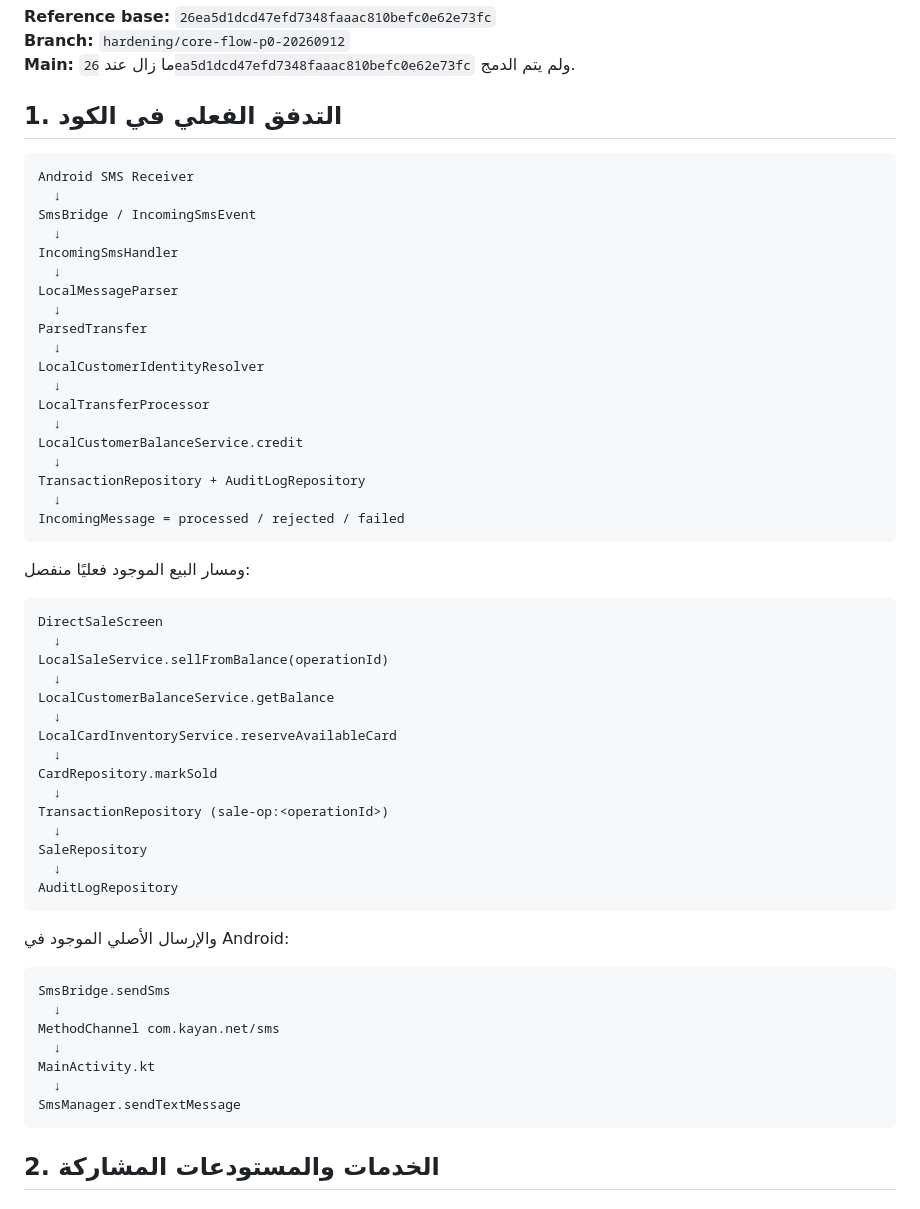
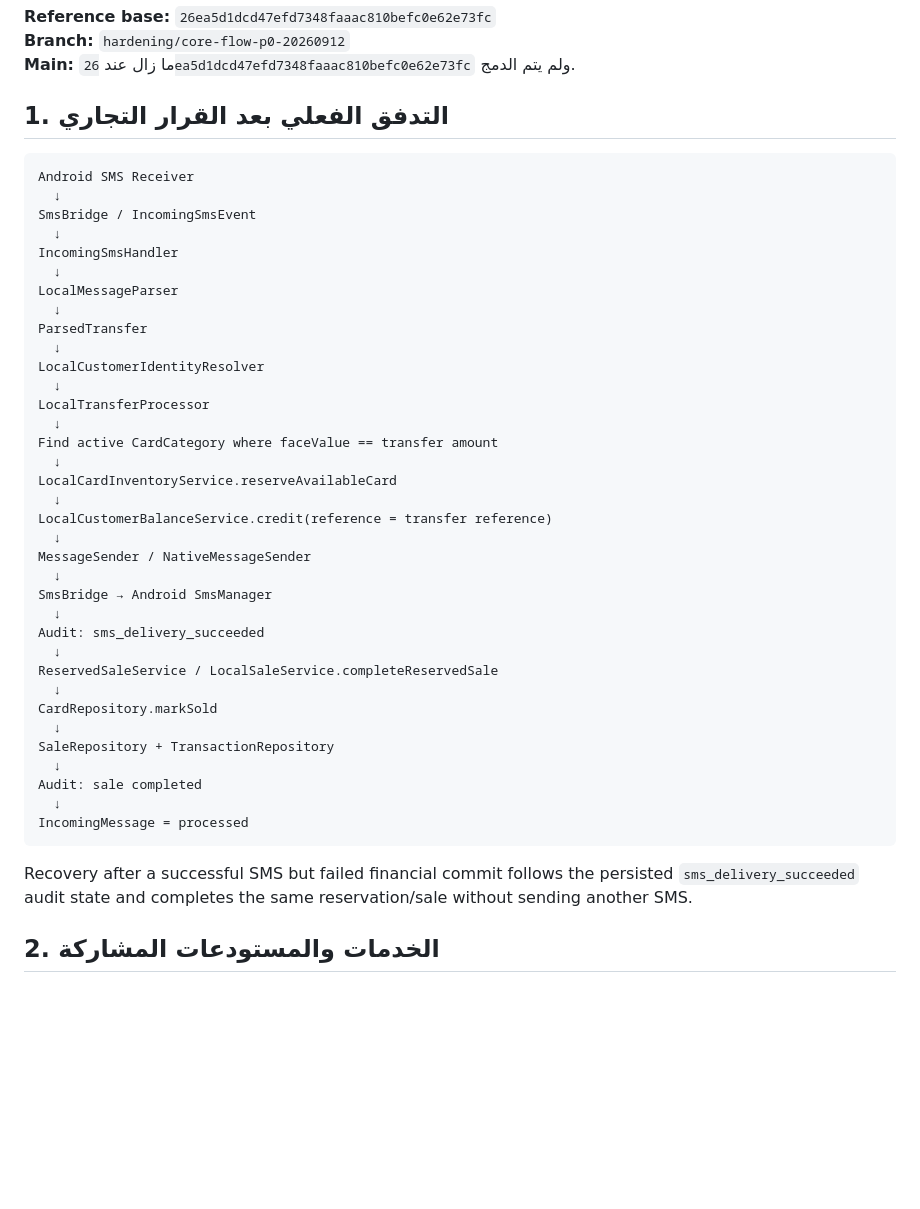
Before and after one commit to KAYANSTOR/Krotak-Pro, a Markdown page: docs/core-business-flow-audit.md, the part around one of its changes. Drawn GitHub-style; blank space fills up the shorter version.

````diff
--- a/docs/core-business-flow-audit.md
+++ b/docs/core-business-flow-audit.md
@@ -4,7 +4,7 @@
 **Branch:** `hardening/core-flow-p0-20260912`
 **Main:** ما زال عند `26ea5d1dcd47efd7348faaac810befc0e62e73fc` ولم يتم الدمج.
 
-## 1. التدفق الفعلي في الكود
+## 1. التدفق الفعلي بعد القرار التجاري
 
 ```text
 Android SMS Receiver
@@ -21,44 +21,30 @@ LocalCustomerIdentityResolver
   ↓
 LocalTransferProcessor
   ↓
-LocalCustomerBalanceService.credit
-  ↓
-TransactionRepository + AuditLogRepository
-  ↓
-IncomingMessage = processed / rejected / failed
-```
-
-ومسار البيع الموجود فعليًا منفصل:
-
-```text
-DirectSaleScreen
-  ↓
-LocalSaleService.sellFromBalance(operationId)
-  ↓
-LocalCustomerBalanceService.getBalance
+Find active CardCategory where faceValue == transfer amount
   ↓
 LocalCardInventoryService.reserveAvailableCard
   ↓
+LocalCustomerBalanceService.credit(reference = transfer reference)
+  ↓
+MessageSender / NativeMessageSender
+  ↓
+SmsBridge → Android SmsManager
+  ↓
+Audit: sms_delivery_succeeded
+  ↓
+ReservedSaleService / LocalSaleService.completeReservedSale
+  ↓
 CardRepository.markSold
   ↓
-TransactionRepository (sale-op:<operationId>)
+SaleRepository + TransactionRepository
   ↓
-SaleRepository
+Audit: sale completed
   ↓
-AuditLogRepository
+IncomingMessage = processed
 ```
 
-والإرسال الأصلي الموجود في Android:
-
-```text
-SmsBridge.sendSms
-  ↓
-MethodChannel com.kayan.net/sms
-  ↓
-MainActivity.kt
-  ↓
-SmsManager.sendTextMessage
-```
+Recovery after a successful SMS but failed financial commit follows the persisted `sms_delivery_succeeded` audit state and completes the same reservation/sale without sending another SMS.
 
 ## 2. الخدمات والمستودعات المشاركة
 
````
Also changed, not shown: other parts of docs/core-business-flow-audit.md (+73 -62 lines).
